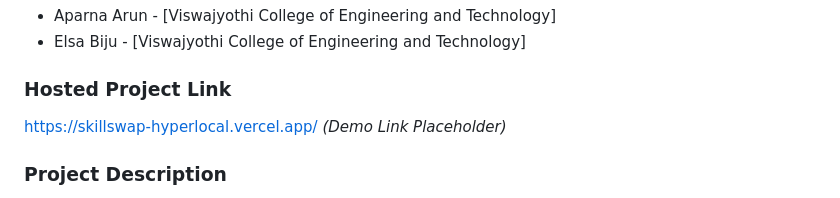
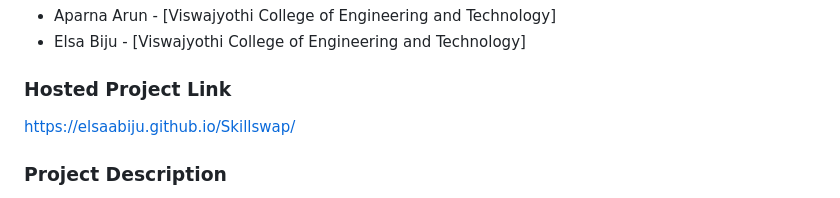
Before and after one commit to elsaabiju/Skillswap, a Markdown page: README.md, the part around the change. Rendered like a GitHub page.

```diff
--- a/README.md
+++ b/README.md
@@ -13,7 +13,7 @@
 - Elsa Biju - [Viswajyothi College of Engineering and Technology]
 
 ### Hosted Project Link
-[https://skillswap-hyperlocal.vercel.app/](#) *(Demo Link Placeholder)*
+https://elsaabiju.github.io/Skillswap/
 
 ### Project Description
 SkillSwap is a hyperlocal, trade-based knowledge exchange platform where knowledge is the only currency. It enables users to connect with experts in their immediate neighborhood to trade skills directly—escaping the monetary barriers of traditional learning.
```
